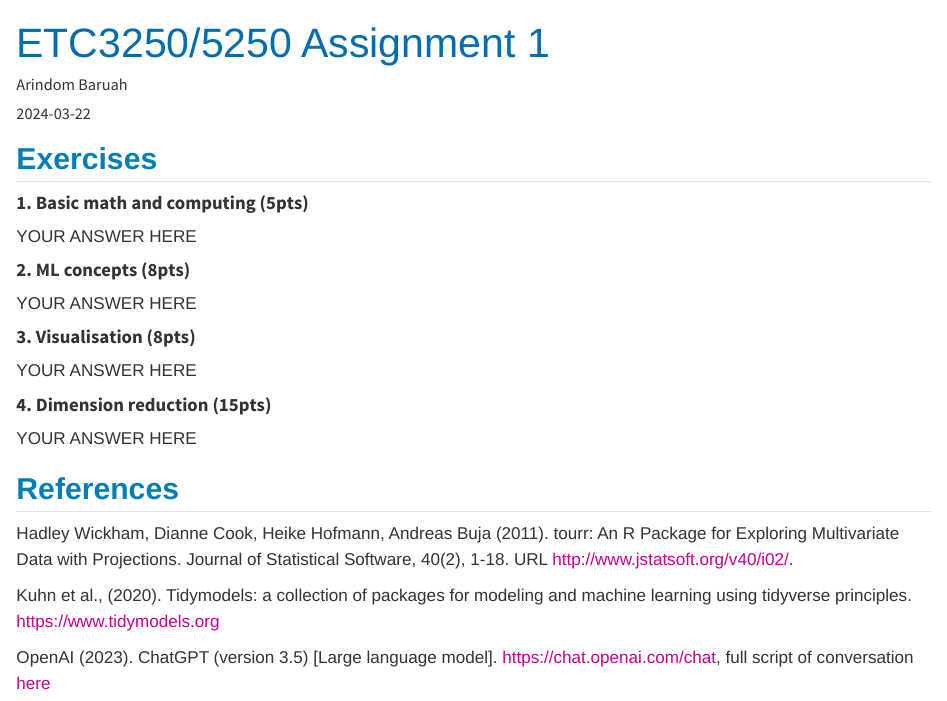
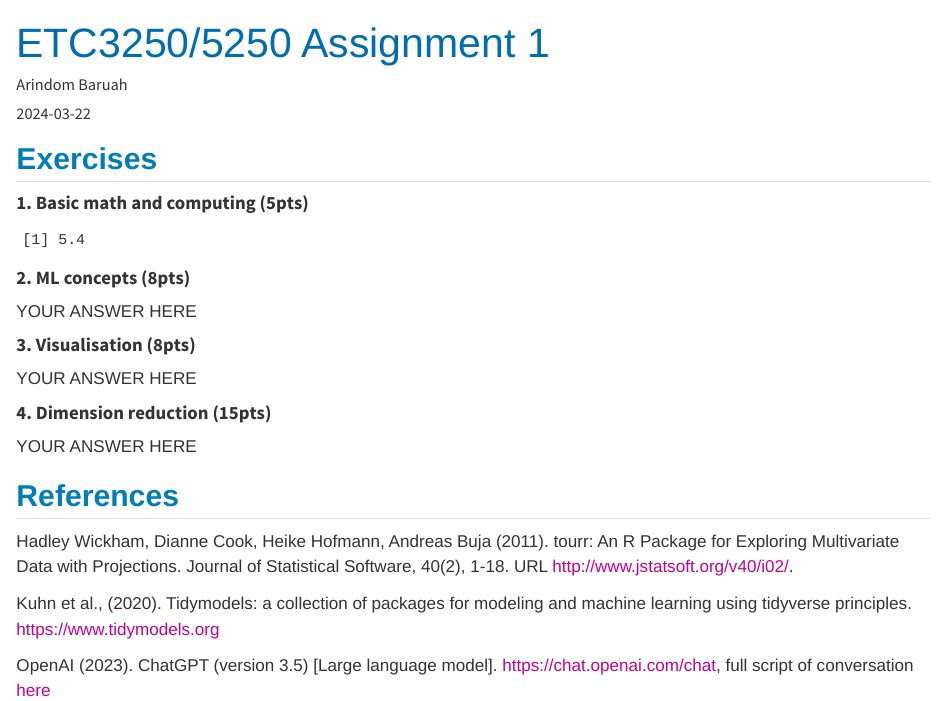
Before and after one commit to arinbaruah/Intro_to_ML, a Quarto document (assign01_ArindomBaruah_32779267/assign01-submission_Arindom_32779267.qmd): the page in a window 1100 px wide, from its top. Rendered offline with R 4.5, knitr and Pandoc in place of Quarto, with nearby package versions.

Commit message:
Matrix calculation values added

````diff
--- a/assign01_ArindomBaruah_32779267/assign01-submission_Arindom_32779267.qmd
+++ b/assign01_ArindomBaruah_32779267/assign01-submission_Arindom_32779267.qmd
@@ -10,0 +16 @@ format:
+```{r}
@@ -13,7 +26,20 @@ format:
 
 #### 1. Basic math and computing (5pts)
 
-YOUR ANSWER HERE
+
+```{r}
+
+S <- rbind(c(3,1),c(1,2))
+X <- rbind(4,2)
+A <- rbind(1,-1)
+
+
+Matrix_calculation <- t(X-A) %*% solve(S) %*% (X-A)
+
+Matrix_calculation[1,1]
+```
+
+
 
 #### 2. ML concepts (8pts)
 
````
Also changed, not shown: assign01_ArindomBaruah_32779267/assign01-submission_Arindom_32779267.qmd (12 more changed lines).
